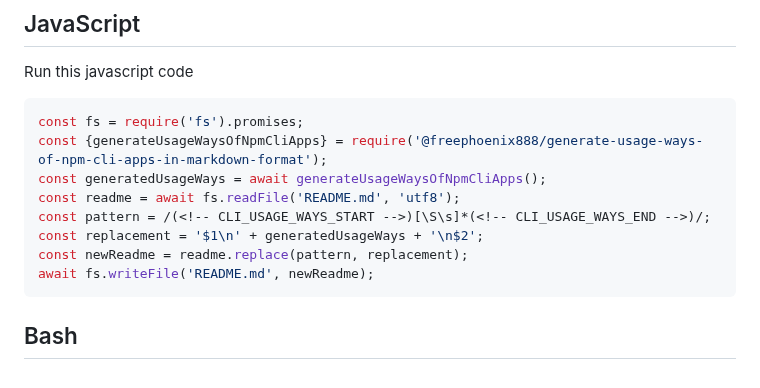
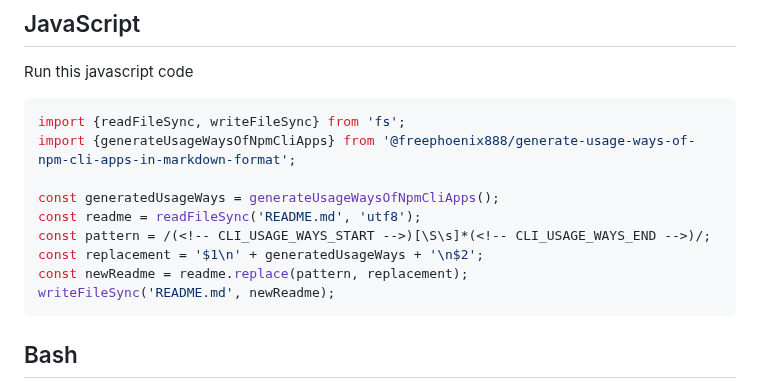
Before and after one commit to FreePhoenix888/generate-usage-ways-of-npm-cli-apps-in-markdown-format, a Markdown page: README.md, the part around one of its changes. GitHub-like rendering.

````diff
--- a/README.md
+++ b/README.md
@@ -38,14 +38,15 @@ Add the following to your README.md
 ## JavaScript
 Run this javascript code
 ```javascript
-const fs = require('fs').promises;
-const {generateUsageWaysOfNpmCliApps} = require('@freephoenix888/generate-usage-ways-of-npm-cli-apps-in-markdown-format');
-const generatedUsageWays = await generateUsageWaysOfNpmCliApps();
-const readme = await fs.readFile('README.md', 'utf8');
+import {readFileSync, writeFileSync} from 'fs';
+import {generateUsageWaysOfNpmCliApps} from '@freephoenix888/generate-usage-ways-of-npm-cli-apps-in-markdown-format';
+
+const generatedUsageWays = generateUsageWaysOfNpmCliApps();
+const readme = readFileSync('README.md', 'utf8');
 const pattern = /(<!-- CLI_USAGE_WAYS_START -->)[\S\s]*(<!-- CLI_USAGE_WAYS_END -->)/;
 const replacement = '$1\n' + generatedUsageWays + '\n$2';
 const newReadme = readme.replace(pattern, replacement);
-await fs.writeFile('README.md', newReadme);
+writeFileSync('README.md', newReadme);
 ```
 ## Bash
 Run this bash script
````
Also changed, not shown: other parts of README.md (+10 -10 lines).
